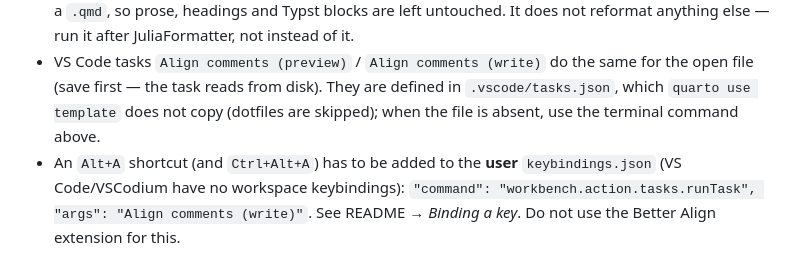
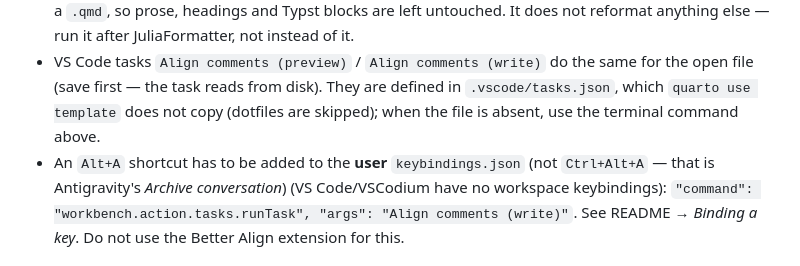
Before and after one commit to cyclonehopper/agil_stcalc_template, a Markdown page: AGENTS.md, the part around the change. Rendered like a GitHub page.

```diff
--- a/AGENTS.md
+++ b/AGENTS.md
@@ -37,7 +37,8 @@ You are an expert structural engineer and writer, and Julia developer. This proj
   for the open file (save first — the task reads from disk). They are defined in
   `.vscode/tasks.json`, which `quarto use template` does not copy (dotfiles are
   skipped); when the file is absent, use the terminal command above.
-- An `Alt+A` shortcut (and `Ctrl+Alt+A`) has to be added to the **user** `keybindings.json`
+- An `Alt+A` shortcut has to be added to the **user** `keybindings.json`
+  (not `Ctrl+Alt+A` — that is Antigravity's *Archive conversation*)
   (VS Code/VSCodium have no workspace keybindings): `"command":
   "workbench.action.tasks.runTask", "args": "Align comments (write)"`. See
   README → *Binding a key*. Do not use the Better Align extension for this.
```
Also changed, not shown: README.md (+13 -14 lines).
